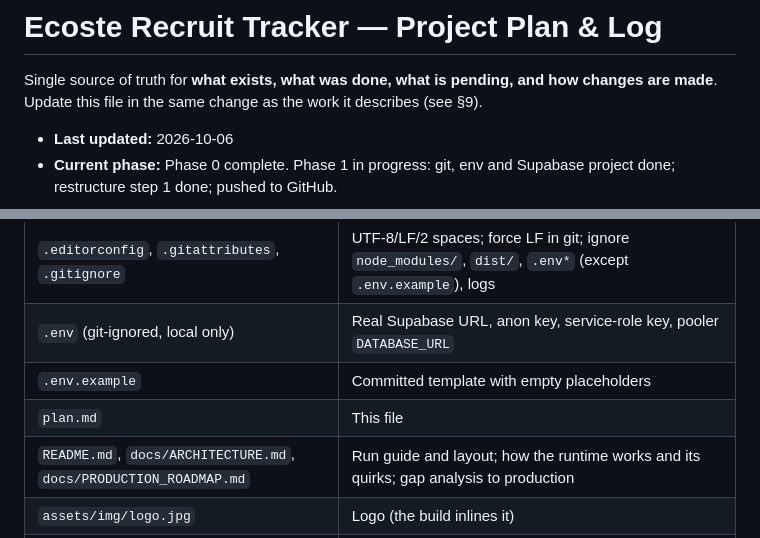
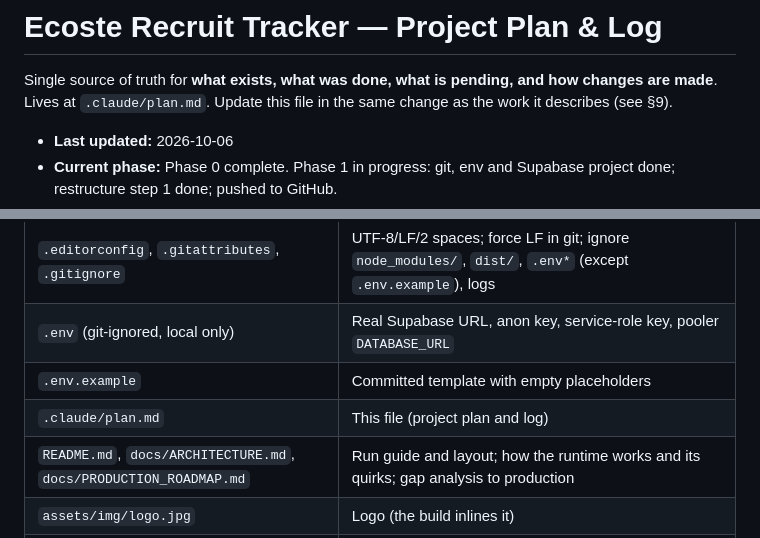
Before and after one commit to pankaj-ecoste/ats, a Markdown page: .claude/plan.md, 2 parts joined by grey strips. Drawn GitHub-style.

Commit message:
docs: move plan.md to .claude/plan.md
Co-Authored-By: Claude Sonnet 5.5 <noreply@anthropic.com>

```diff
--- a/plan.md
+++ b/.claude/plan.md
@@ -1,7 +1,7 @@
 # Ecoste Recruit Tracker — Project Plan & Log
 
 Single source of truth for **what exists, what was done, what is pending, and how changes are made**.
-Update this file in the same change as the work it describes (see §9).
+Lives at `.claude/plan.md`. Update this file in the same change as the work it describes (see §9).
 
 - **Last updated:** 2026-10-06
 - **Current phase:** Phase 0 complete. Phase 1 in progress: git, env and Supabase project done; restructure step 1 done; pushed to GitHub.
@@ -72,7 +72,7 @@ Feature folders were named so each maps 1:1 onto a future `apps/web/src/features
 | `.editorconfig`, `.gitattributes`, `.gitignore` | UTF-8/LF/2 spaces; force LF in git; ignore `node_modules/`, `dist/`, `.env*` (except `.env.example`), logs |
 | `.env` (git-ignored, local only) | Real Supabase URL, anon key, service-role key, pooler `DATABASE_URL` |
 | `.env.example` | Committed template with empty placeholders |
-| `plan.md` | This file |
+| `.claude/plan.md` | This file (project plan and log) |
 | `README.md`, `docs/ARCHITECTURE.md`, `docs/PRODUCTION_ROADMAP.md` | Run guide and layout; how the runtime works and its quirks; gap analysis to production |
 | `assets/img/logo.jpg` | Logo (the build inlines it) |
 | `src/core/utils.js` | DOM (`$`, `$$`), `esc`, dates (`today()`, `now()`, `addDays`, `fmtD`), money (`inr`, `lpa`), avatars |
```
